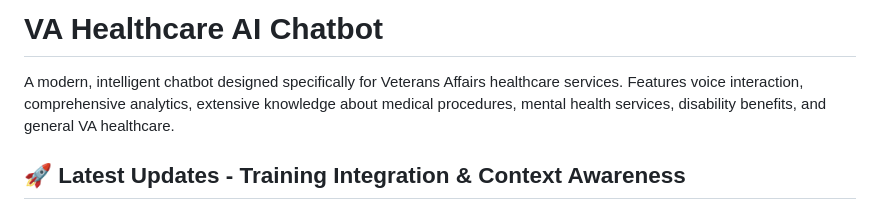
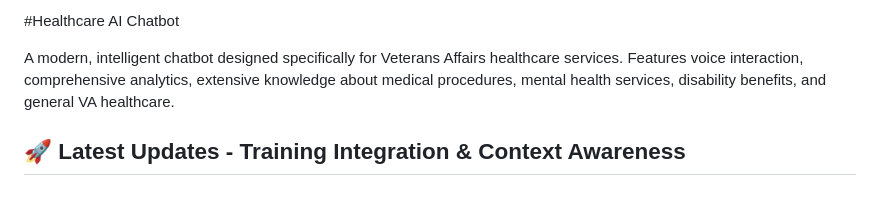
Before and after one commit to Crullg2/Python-Apps, a Markdown page: chatbot/README.md, the part around the change. Rendered like a GitHub page.

```diff
--- a/chatbot/README.md
+++ b/chatbot/README.md
@@ -1,4 +1,4 @@
-# VA Healthcare AI Chatbot
+#Healthcare AI Chatbot
 
 A modern, intelligent chatbot designed specifically for Veterans Affairs healthcare services. Features voice interaction, comprehensive analytics, extensive knowledge about medical procedures, mental health services, disability benefits, and general VA healthcare.
 
```
